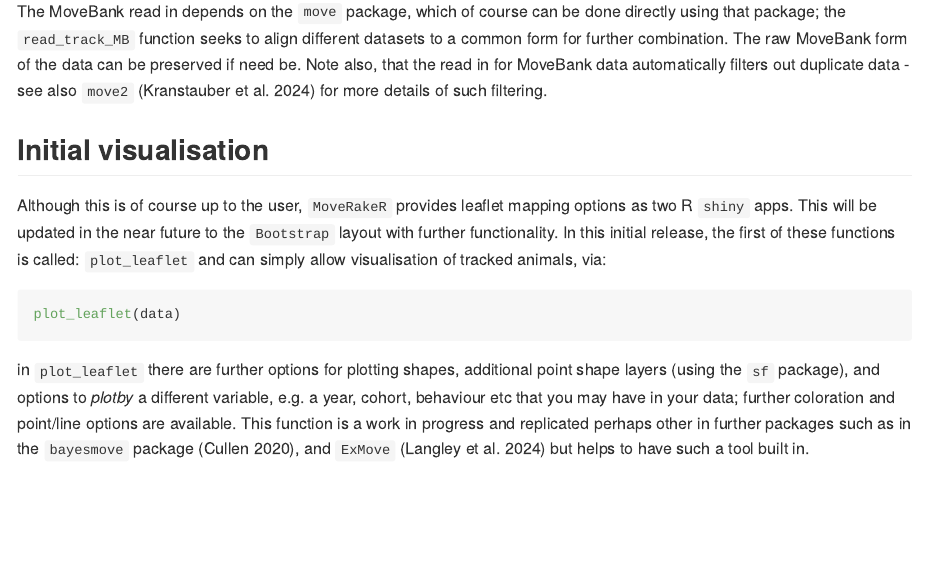
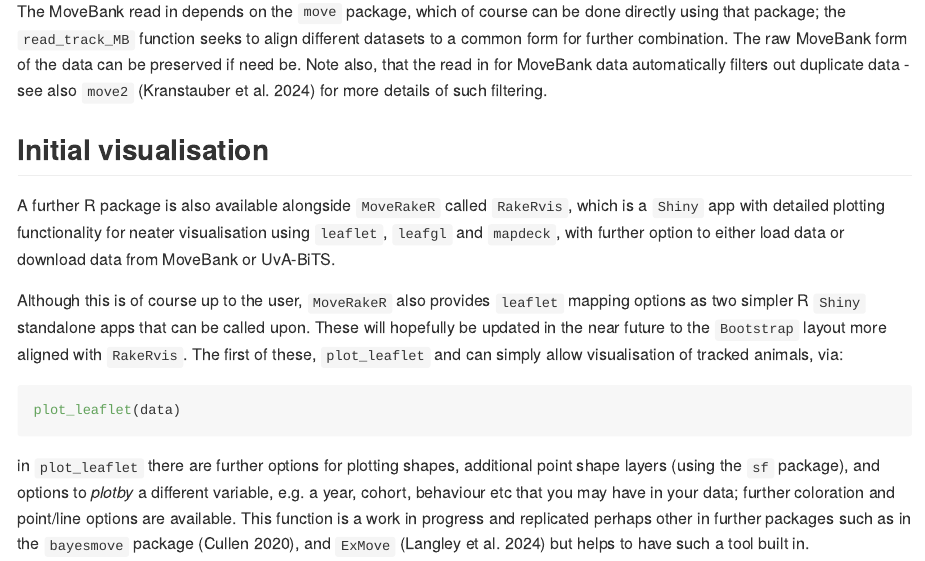
Before and after one commit to BritishTrustForOrnithology/MoveRakeR, an R Markdown document (README.Rmd): the page in a window 1100 px wide, from 2220 px down. The pictures show the output file README.md that the author committed with the source, drawn offline in the style of GitHub; long lines of code are wrapped; badge pictures from the web are left out.

Commit message:
Further readme update signposting to the RakeRvis R shiny app package

````diff
--- a/README.Rmd
+++ b/README.Rmd
@@ -89,7 +89,9 @@
 
 ## Initial visualisation
 
-Although this is of course up to the user, `MoveRakeR` provides leaflet mapping options as two R `shiny` apps. This will be updated in the near future to the `Bootstrap` layout with further functionality. In this initial release, the first of these functions is called: `plot_leaflet` and can simply allow visualisation of tracked animals, via:
+A further R package is also available alongside `MoveRakeR` called `RakeRvis`, which is a `Shiny` app with detailed plotting functionality for neater visualisation using `leaflet`, `leafgl` and `mapdeck`, with further option to either load data or download data from MoveBank or UvA-BiTS.
+
+Although this is of course up to the user, `MoveRakeR` also provides `leaflet` mapping options as two simpler R `Shiny` standalone apps that can be called upon. These will hopefully be updated in the near future to the `Bootstrap` layout more aligned with `RakeRvis`. The first of these, `plot_leaflet` and can simply allow visualisation of tracked animals, via:
 
 ``` r
 plot_leaflet(data)
````
Also changed, not shown: README.md.
